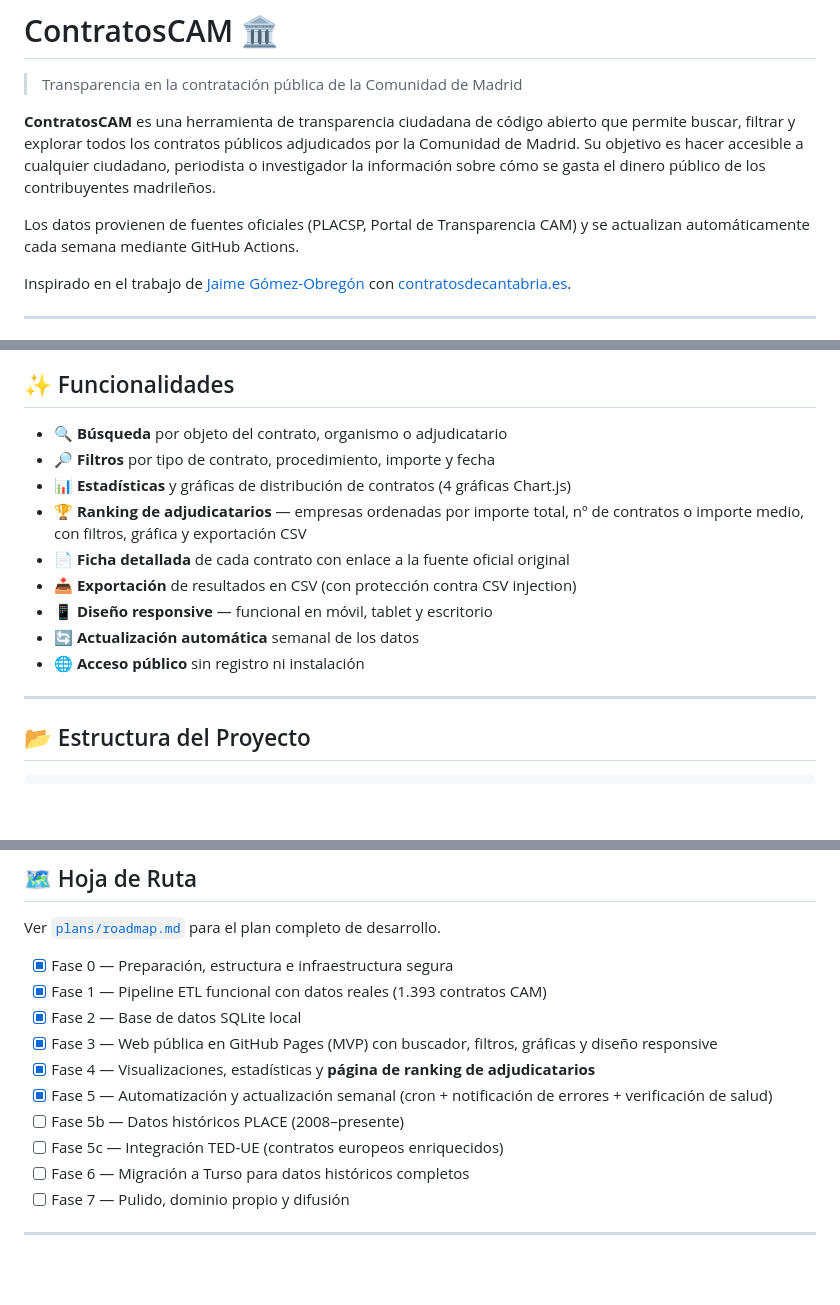
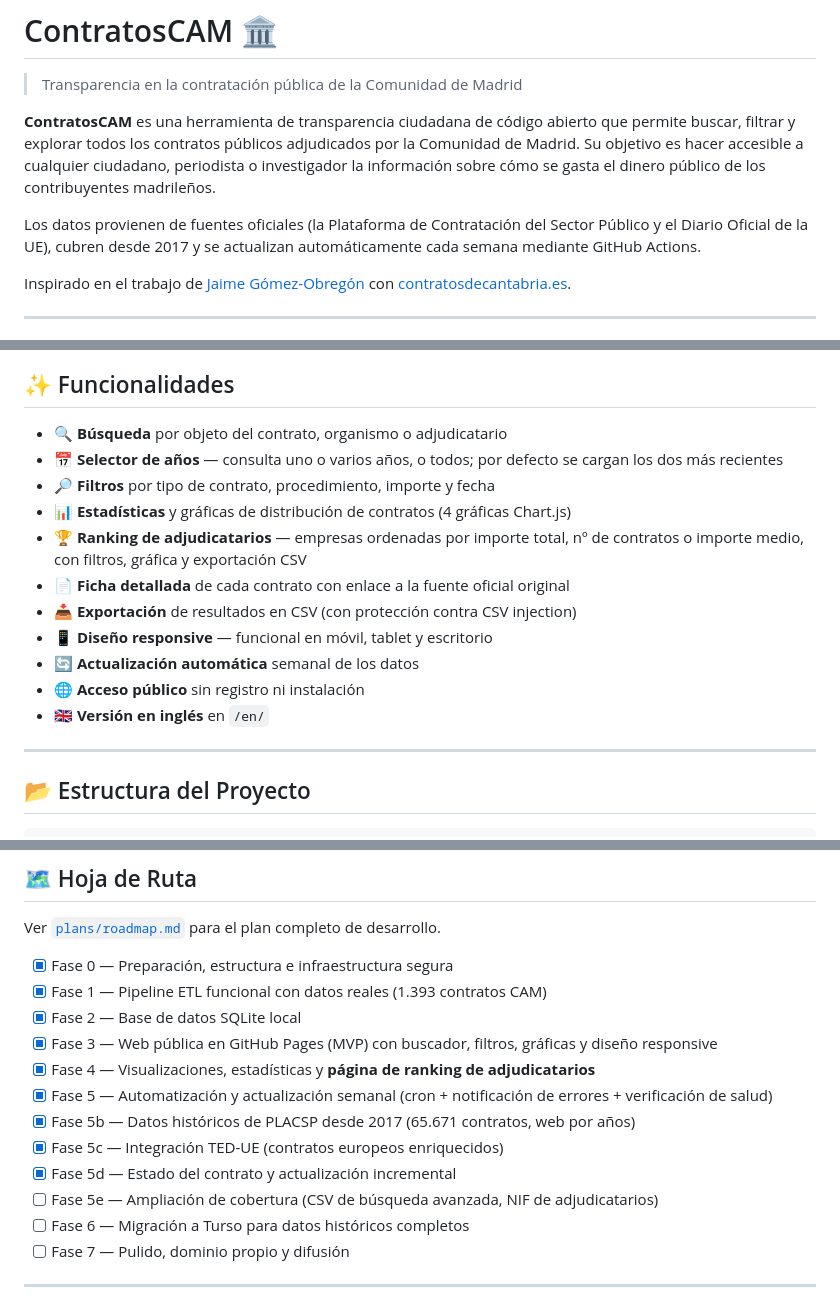
Before and after one commit to albus-quinctus/ContratosCAM, a Markdown page: README.md, 3 parts joined by grey strips. Drawn GitHub-style; blank space fills up the shorter version.

```diff
--- a/README.md
+++ b/README.md
@@ -4,7 +4,7 @@
 
 **ContratosCAM** es una herramienta de transparencia ciudadana de código abierto que permite buscar, filtrar y explorar todos los contratos públicos adjudicados por la Comunidad de Madrid. Su objetivo es hacer accesible a cualquier ciudadano, periodista o investigador la información sobre cómo se gasta el dinero público de los contribuyentes madrileños.
 
-Los datos provienen de fuentes oficiales (PLACSP, Portal de Transparencia CAM) y se actualizan automáticamente cada semana mediante GitHub Actions.
+Los datos provienen de fuentes oficiales (la Plataforma de Contratación del Sector Público y el Diario Oficial de la UE), cubren desde 2017 y se actualizan automáticamente cada semana mediante GitHub Actions.
 
 Inspirado en el trabajo de [Jaime Gómez-Obregón](https://github.com/JaimeObregon) con [contratosdecantabria.es](https://contratosdecantabria.es).
 
@@ -32,6 +32,7 @@ El código es completamente abierto. Cualquiera puede revisar cómo se descargan
 ## ✨ Funcionalidades
 
 - 🔍 **Búsqueda** por objeto del contrato, organismo o adjudicatario
+- 📅 **Selector de años** — consulta uno o varios años, o todos; por defecto se cargan los dos más recientes
 - 🔎 **Filtros** por tipo de contrato, procedimiento, importe y fecha
 - 📊 **Estadísticas** y gráficas de distribución de contratos (4 gráficas Chart.js)
 - 🏆 **Ranking de adjudicatarios** — empresas ordenadas por importe total, nº de contratos o importe medio, con filtros, gráfica y exportación CSV
@@ -40,6 +41,7 @@ El código es completamente abierto. Cualquiera puede revisar cómo se descargan
 - 📱 **Diseño responsive** — funcional en móvil, tablet y escritorio
 - 🔄 **Actualización automática** semanal de los datos
 - 🌐 **Acceso público** sin registro ni instalación
+- 🇬🇧 **Versión en inglés** en `/en/`
 
 ---
 
@@ -281,8 +295,10 @@ Ver [`plans/roadmap.md`](plans/roadmap.md) para el plan completo de desarrollo.
 - [x] Fase 3 — Web pública en GitHub Pages (MVP) con buscador, filtros, gráficas y diseño responsive
 - [x] Fase 4 — Visualizaciones, estadísticas y **página de ranking de adjudicatarios**
 - [x] Fase 5 — Automatización y actualización semanal (cron + notificación de errores + verificación de salud)
-- [ ] Fase 5b — Datos históricos PLACE (2008–presente)
-- [ ] Fase 5c — Integración TED-UE (contratos europeos enriquecidos)
+- [x] Fase 5b — Datos históricos de PLACSP desde 2017 (65.671 contratos, web por años)
+- [x] Fase 5c — Integración TED-UE (contratos europeos enriquecidos)
+- [x] Fase 5d — Estado del contrato y actualización incremental
+- [ ] Fase 5e — Ampliación de cobertura (CSV de búsqueda avanzada, NIF de adjudicatarios)
 - [ ] Fase 6 — Migración a Turso para datos históricos completos
 - [ ] Fase 7 — Pulido, dominio propio y difusión
 
```
Also changed, not shown: other parts of README.md (+29 -17 lines), plans/roadmap.md (+9 -6 lines).
